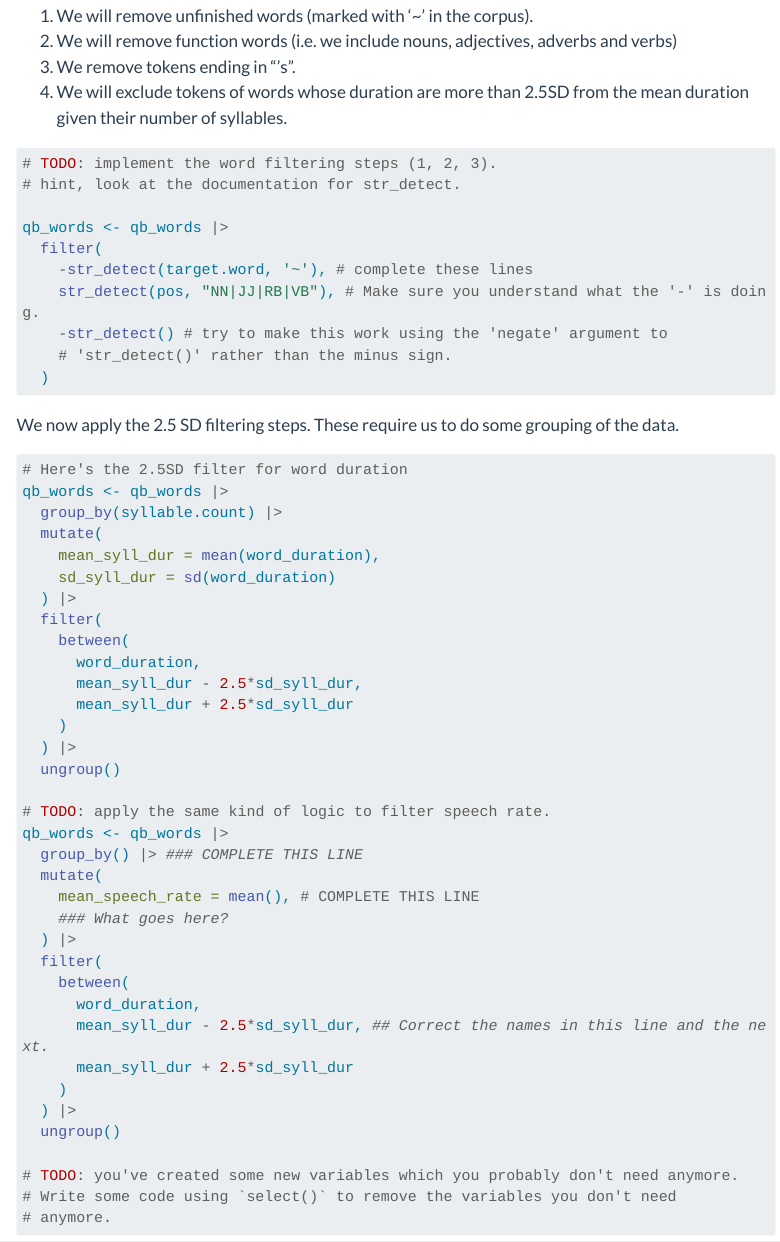
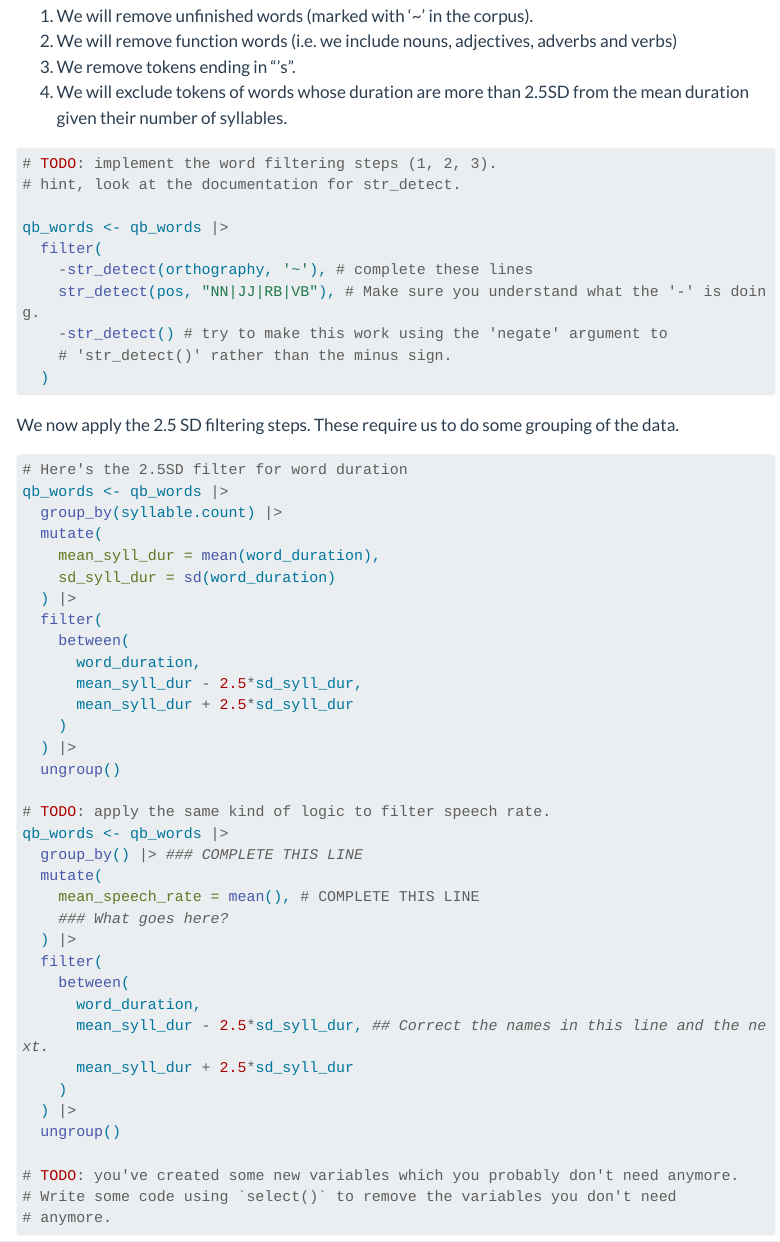
Before and after one commit to JoshuaWilsonBlack/demo_word_dur, a Quarto document (markdown/analysis.qmd): the page in a window 1100 px wide, from 4240 px down. Rendered offline with R 4.5, knitr and Pandoc in place of Quarto, with nearby package versions; some code elsewhere in the file could not run offline; menus at the side of the page are left out; long lines of code are wrapped.

Commit message:
Implement incomplete word filter, minor change to README.

```diff
--- a/markdown/analysis.qmd
+++ b/markdown/analysis.qmd
@@ -250,7 +250,7 @@ These were:
 
 qb_words <- qb_words |>
   filter(
-    -str_detect(target.word, '~'), # complete these lines
+    -str_detect(orthography, '~'), # complete these lines
     str_detect(pos, "NN|JJ|RB|VB"), # Make sure you understand what the '-' is doing.
     -str_detect() # try to make this work using the 'negate' argument to
     # 'str_detect()' rather than the minus sign.
```
Also changed, not shown: README.md.
